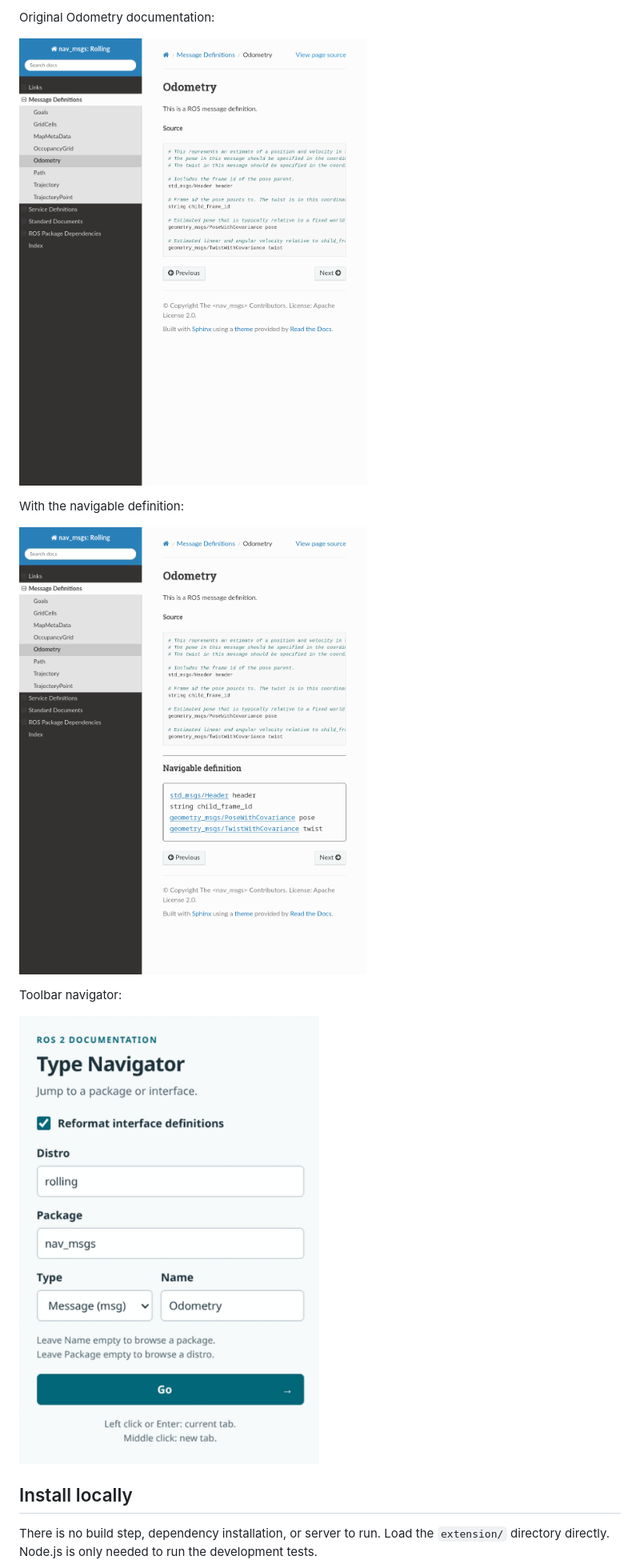
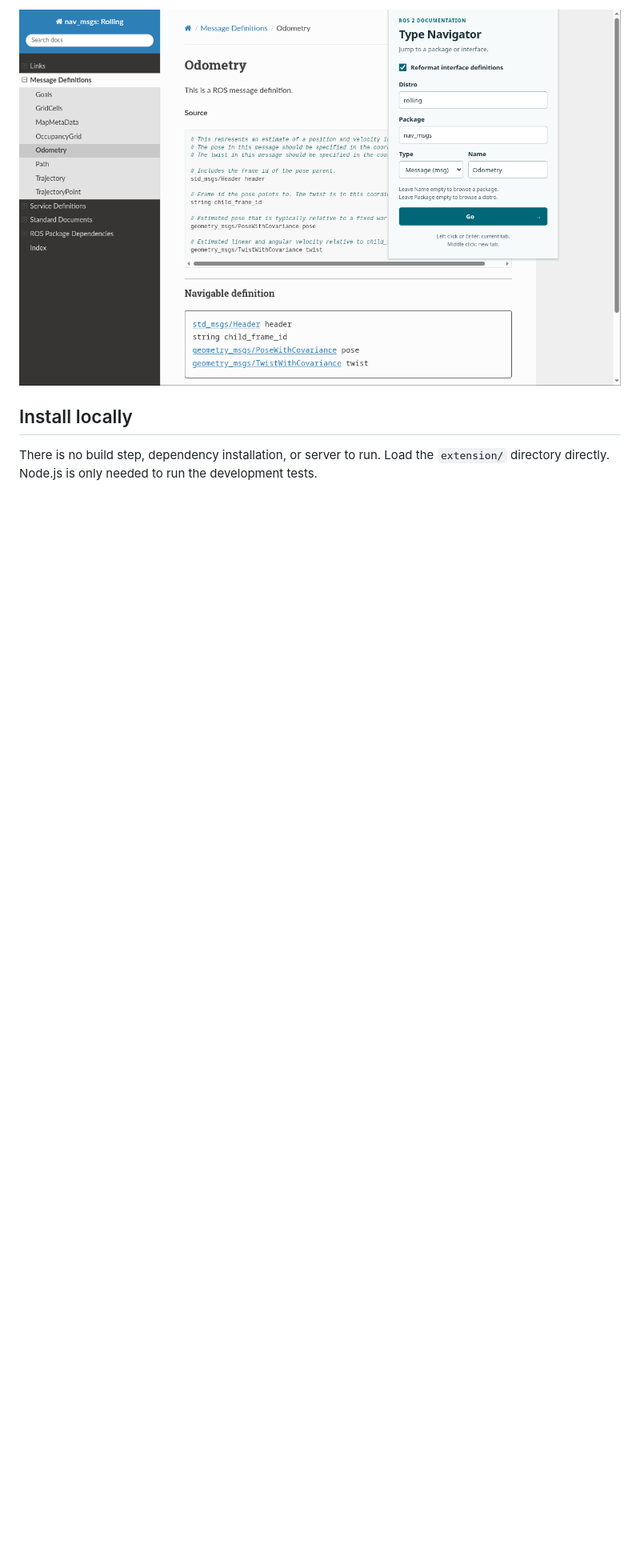
Before and after one commit to EuphoricCatface/ROS2TypeNavigator, a Markdown page: README.md, the part around one of its changes. Shown at 80% size. GitHub-like rendering; pictures changed too: docs/screenshot/Popup.png (deleted), docs/screenshot/Rolling_Odometry_after.png (deleted), docs/screenshot/Rolling_Odometry_applied.png (added); blank space fills up the shorter version.

Commit message:
Update screenshots for Chrome's resolution requirement

```diff
--- a/README.md
+++ b/README.md
@@ -8,15 +8,5 @@ The original Source block stays intact. A **Navigable definition** appears below
 
-Original Odometry documentation:
-
-![Odometry documentation before enhancement](docs/screenshot/Rolling_Odometry_before.png)
-
-With the navigable definition:
-
-![Odometry documentation with linked message types](docs/screenshot/Rolling_Odometry_after.png)
-
-Toolbar navigator:
-
-![Type Navigator popup](docs/screenshot/Popup.png)
+![Odometry documentation with linked message types](docs/screenshot/Rolling_Odometry_applied.png)
 
 ## Install locally
 
```
Also changed, not shown: other parts of README.md (+1 -1 lines).
